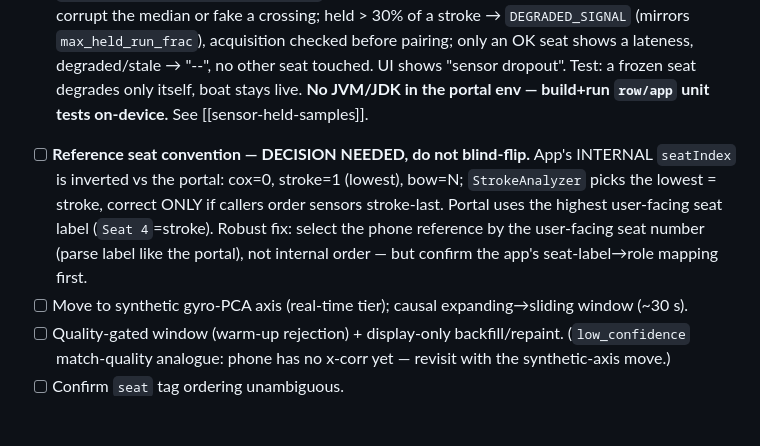
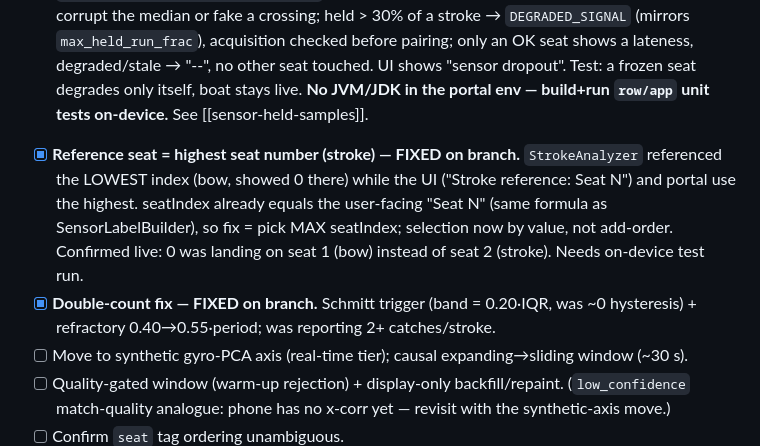
Before and after one commit to StrongCodr/SyncRow_Portal, a Markdown page: docs/FIXES.md, the part around the change. Drawn GitHub-style; blank space fills up the shorter version.

Commit message:
docs: phone reference-seat + double-count fixes done on branch (need on-device run)
Co-Authored-By: Claude Opus 4.8 <noreply@anthropic.com>

```diff
--- a/docs/FIXES.md
+++ b/docs/FIXES.md
@@ -42,7 +42,8 @@ repo; everything else here.
 
 ## SyncRow app (phone) — repo: `../SyncRow`, branch `per-seat-quality-gating`
 - [~] **Per-seat real-time quality gating — SHARED spec (done on branch, needs on-device validation).** `SensorSyncStatus {CALIBRATING, OK, DEGRADED_SIGNAL, STALE}`; `StrokeAnalyzer.onSample(…, fresh)` skips held ticks (zero-order-hold repeats) so a plateau can't corrupt the median or fake a crossing; held > 30% of a stroke → `DEGRADED_SIGNAL` (mirrors `max_held_run_frac`), acquisition checked before pairing; only an OK seat shows a lateness, degraded/stale → "--", no other seat touched. UI shows "sensor dropout". Test: a frozen seat degrades only itself, boat stays live. **No JVM/JDK in the portal env — build+run `row/app` unit tests on-device.** See [[sensor-held-samples]].
-- [ ] **Reference seat convention — DECISION NEEDED, do not blind-flip.** App's INTERNAL `seatIndex` is inverted vs the portal: cox=0, stroke=1 (lowest), bow=N; `StrokeAnalyzer` picks the lowest = stroke, correct ONLY if callers order sensors stroke-last. Portal uses the highest user-facing seat label (`Seat 4`=stroke). Robust fix: select the phone reference by the user-facing seat number (parse label like the portal), not internal order — but confirm the app's seat-label→role mapping first.
+- [x] **Reference seat = highest seat number (stroke) — FIXED on branch.** `StrokeAnalyzer` referenced the LOWEST index (bow, showed 0 there) while the UI ("Stroke reference: Seat N") and portal use the highest. seatIndex already equals the user-facing "Seat N" (same formula as SensorLabelBuilder), so fix = pick MAX seatIndex; selection now by value, not add-order. Confirmed live: 0 was landing on seat 1 (bow) instead of seat 2 (stroke). Needs on-device test run.
+- [x] **Double-count fix — FIXED on branch.** Schmitt trigger (band = 0.20·IQR, was ~0 hysteresis) + refractory 0.40→0.55·period; was reporting 2+ catches/stroke.
 - [ ] Move to synthetic gyro-PCA axis (real-time tier); causal expanding→sliding window (~30 s).
 - [ ] Quality-gated window (warm-up rejection) + display-only backfill/repaint. (`low_confidence` match-quality analogue: phone has no x-corr yet — revisit with the synthetic-axis move.)
 - [ ] Confirm `seat` tag ordering unambiguous.
```
